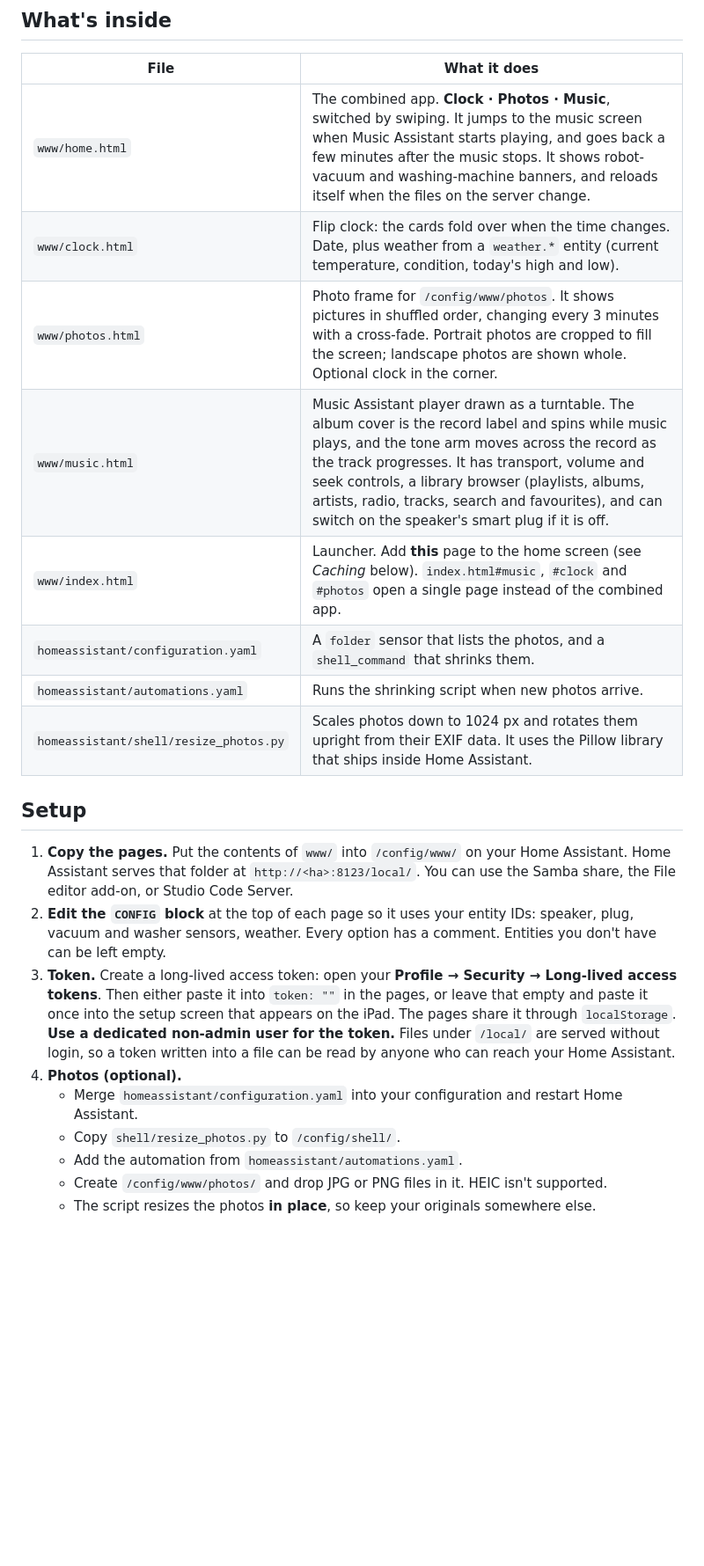
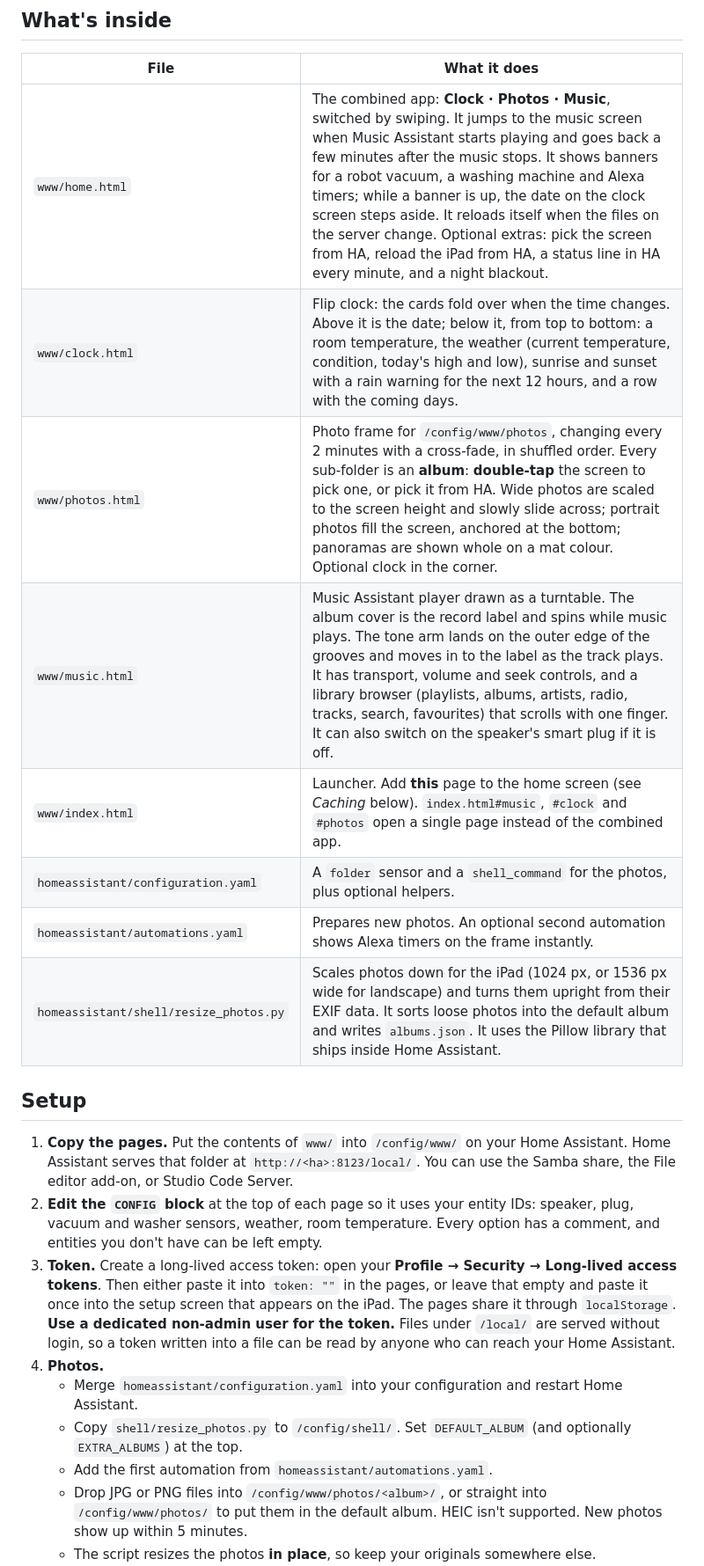
Before and after one commit to caydin21/iPad-1st-gen-picture-frame-and-music-player-over-Home-Assistant, a Markdown page: README.md, the part around one of its changes. Shown at 88% size. Drawn GitHub-style; blank space fills up the shorter version.

```diff
--- a/README.md
+++ b/README.md
@@ -16,24 +22,24 @@ The original iPad can't run the Home Assistant app or modern dashboards. Its Saf
 
 | File | What it does |
 |---|---|
-| `www/home.html` | The combined app. **Clock · Photos · Music**, switched by swiping. It jumps to the music screen when Music Assistant starts playing, and goes back a few minutes after the music stops. It shows robot-vacuum and washing-machine banners, and reloads itself when the files on the server change. |
-| `www/clock.html` | Flip clock: the cards fold over when the time changes. Date, plus weather from a `weather.*` entity (current temperature, condition, today's high and low). |
-| `www/photos.html` | Photo frame for `/config/www/photos`. It shows pictures in shuffled order, changing every 3 minutes with a cross-fade. Portrait photos are cropped to fill the screen; landscape photos are shown whole. Optional clock in the corner. |
-| `www/music.html` | Music Assistant player drawn as a turntable. The album cover is the record label and spins while music plays, and the tone arm moves across the record as the track progresses. It has transport, volume and seek controls, a library browser (playlists, albums, artists, radio, tracks, search and favourites), and can switch on the speaker's smart plug if it is off. |
+| `www/home.html` | The combined app: **Clock · Photos · Music**, switched by swiping. It jumps to the music screen when Music Assistant starts playing and goes back a few minutes after the music stops. It shows banners for a robot vacuum, a washing machine and Alexa timers; while a banner is up, the date on the clock screen steps aside. It reloads itself when the files on the server change. Optional extras: pick the screen from HA, reload the iPad from HA, a status line in HA every minute, and a night blackout. |
+| `www/clock.html` | Flip clock: the cards fold over when the time changes. Above it is the date; below it, from top to bottom: a room temperature, the weather (current temperature, condition, today's high and low), sunrise and sunset with a rain warning for the next 12 hours, and a row with the coming days. |
+| `www/photos.html` | Photo frame for `/config/www/photos`, changing every 2 minutes with a cross-fade, in shuffled order. Every sub-folder is an **album**: **double-tap** the screen to pick one, or pick it from HA. Wide photos are scaled to the screen height and slowly slide across; portrait photos fill the screen, anchored at the bottom; panoramas are shown whole on a mat colour. Optional clock in the corner. |
+| `www/music.html` | Music Assistant player drawn as a turntable. The album cover is the record label and spins while music plays. The tone arm lands on the outer edge of the grooves and moves in to the label as the track plays. It has transport, volume and seek controls, and a library browser (playlists, albums, artists, radio, tracks, search, favourites) that scrolls with one finger. It can also switch on the speaker's smart plug if it is off. |
 | `www/index.html` | Launcher. Add **this** page to the home screen (see *Caching* below). `index.html#music`, `#clock` and `#photos` open a single page instead of the combined app. |
-| `homeassistant/configuration.yaml` | A `folder` sensor that lists the photos, and a `shell_command` that shrinks them. |
-| `homeassistant/automations.yaml` | Runs the shrinking script when new photos arrive. |
-| `homeassistant/shell/resize_photos.py` | Scales photos down to 1024 px and rotates them upright from their EXIF data. It uses the Pillow library that ships inside Home Assistant. |
+| `homeassistant/configuration.yaml` | A `folder` sensor and a `shell_command` for the photos, plus optional helpers. |
+| `homeassistant/automations.yaml` | Prepares new photos. An optional second automation shows Alexa timers on the frame instantly. |
+| `homeassistant/shell/resize_photos.py` | Scales photos down for the iPad (1024 px, or 1536 px wide for landscape) and turns them upright from their EXIF data. It sorts loose photos into the default album and writes `albums.json`. It uses the Pillow library that ships inside Home Assistant. |
 
 ## Setup
 
 1. **Copy the pages.** Put the contents of `www/` into `/config/www/` on your Home Assistant. Home Assistant serves that folder at `http://<ha>:8123/local/`. You can use the Samba share, the File editor add-on, or Studio Code Server.
-2. **Edit the `CONFIG` block** at the top of each page so it uses your entity IDs: speaker, plug, vacuum and washer sensors, weather. Every option has a comment. Entities you don't have can be left empty.
+2. **Edit the `CONFIG` block** at the top of each page so it uses your entity IDs: speaker, plug, vacuum and washer sensors, weather, room temperature. Every option has a comment, and entities you don't have can be left empty.
 3. **Token.** Create a long-lived access token: open your **Profile → Security → Long-lived access tokens**. Then either paste it into `token: ""` in the pages, or leave that empty and paste it once into the setup screen that appears on the iPad. The pages share it through `localStorage`.
    **Use a dedicated non-admin user for the token.** Files under `/local/` are served without login, so a token written into a file can be read by anyone who can reach your Home Assistant.
-4. **Photos (optional).**
+4. **Photos.**
    - Merge `homeassistant/configuration.yaml` into your configuration and restart Home Assistant.
-   - Copy `shell/resize_photos.py` to `/config/shell/`.
-   - Add the automation from `homeassistant/automations.yaml`.
-   - Create `/config/www/photos/` and drop JPG or PNG files in it. HEIC isn't supported.
+   - Copy `shell/resize_photos.py` to `/config/shell/`. Set `DEFAULT_ALBUM` (and optionally `EXTRA_ALBUMS`) at the top.
+   - Add the first automation from `homeassistant/automations.yaml`.
+   - Drop JPG or PNG files into `/config/www/photos/<album>/`, or straight into `/config/www/photos/` to put them in the default album. HEIC isn't supported. New photos show up within 5 minutes.
    - The script resizes the photos **in place**, so keep your originals somewhere else.
```
Also changed, not shown: other parts of README.md (+29 -9 lines), docs/home-clock.png, docs/music.png, docs/photos-albums.png (added), docs/photos.png, 10 other files.
